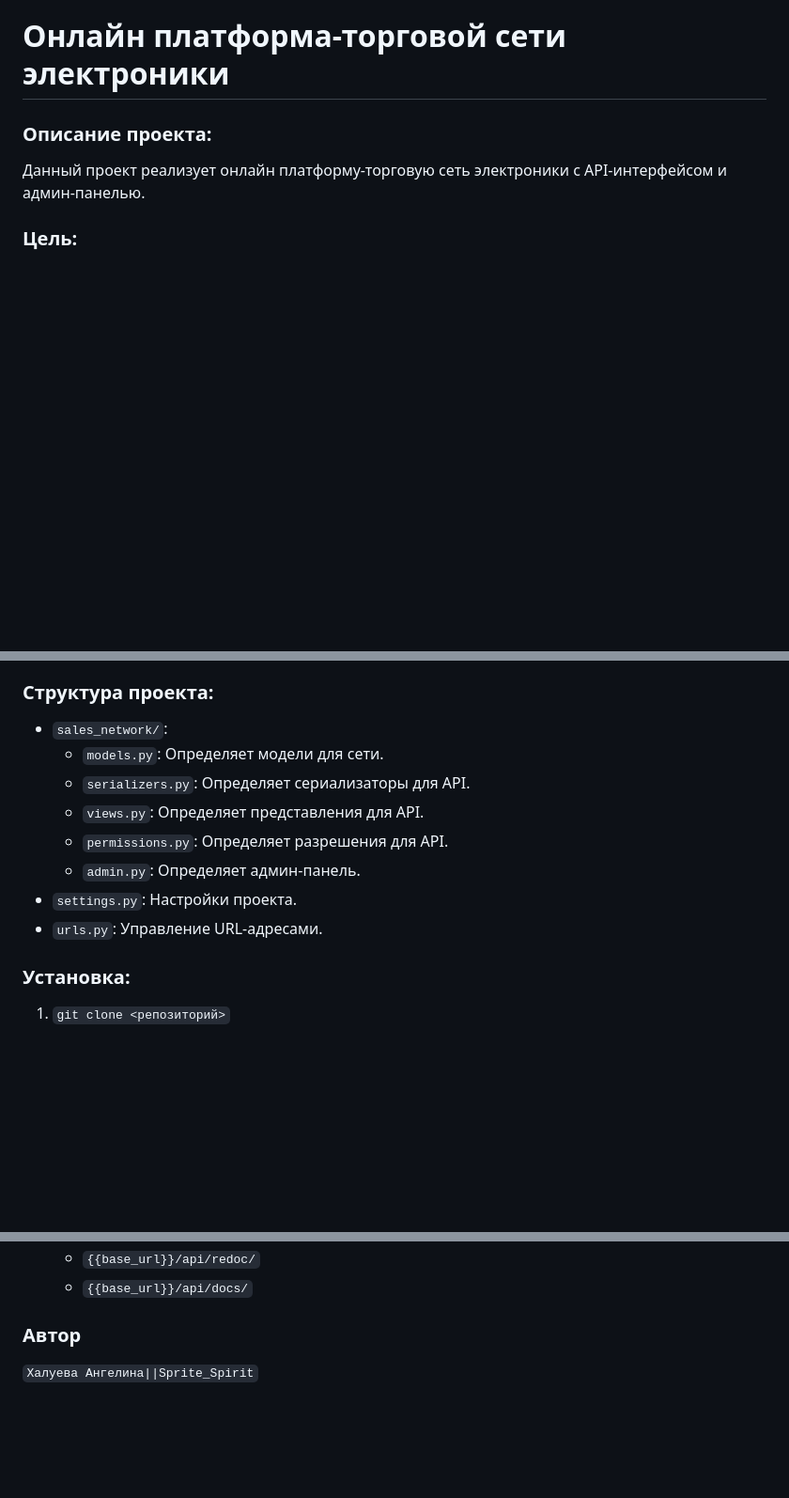
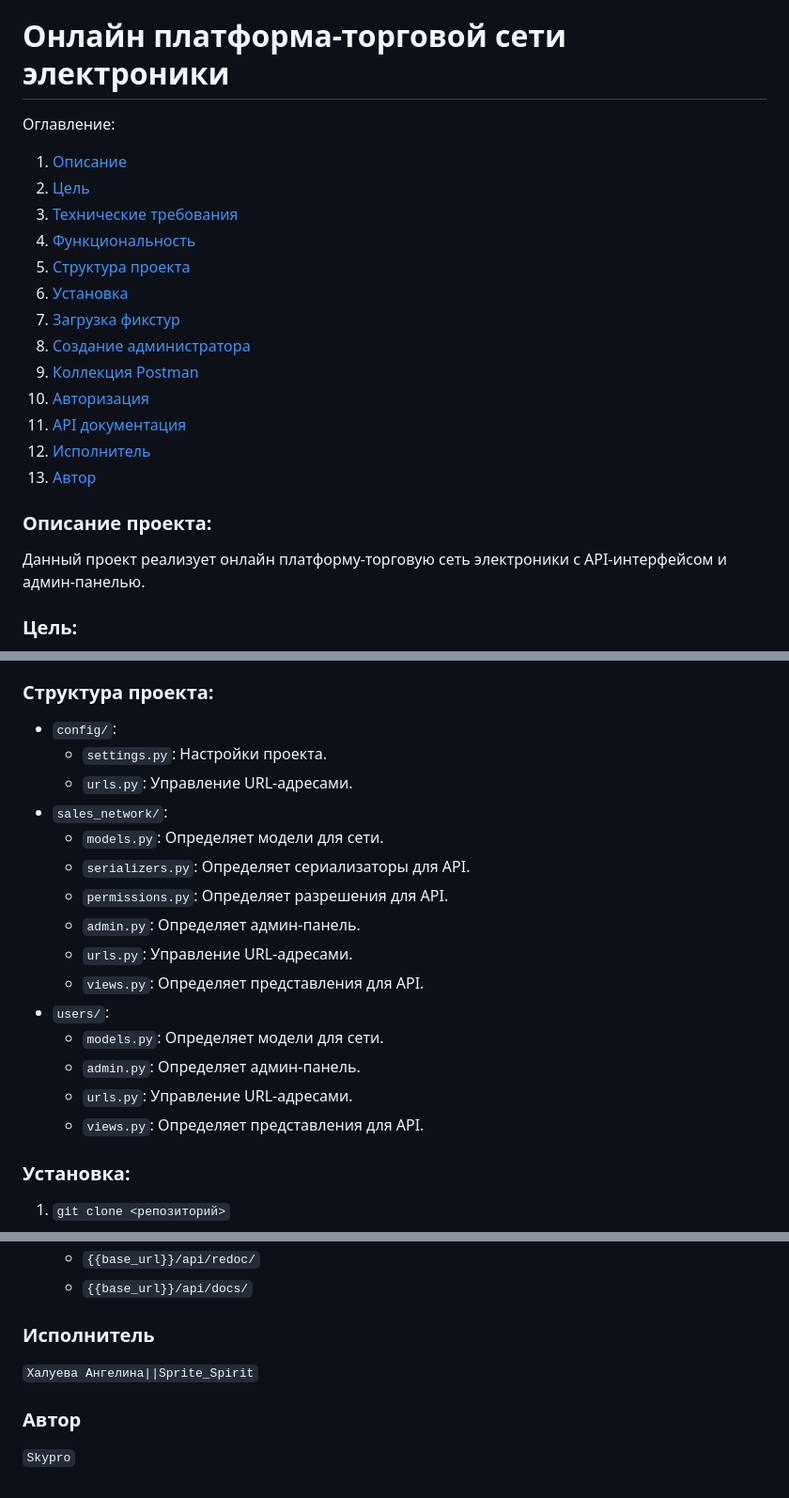
Before and after one commit to SpriteSpirit/python-electronic-network, a Markdown page: README.md, 3 parts joined by grey strips. Shown: that part at 94% size. Rendered like a GitHub page; blank space fills up the shorter version.

````diff
--- a/README.md
+++ b/README.md
@@ -1,4 +1,21 @@
 # Онлайн платформа-торговой сети электроники
+
+Оглавление:
+1. [Описание](#описание-проекта)
+2. [Цель](#цель)
+3. [Технические требования](#технические-требования)
+4. [Функциональность](#функциональность)
+5. [Структура проекта](#структура-проекта)
+6. [Установка](#установка)
+7. [Загрузка фикстур](#загрузка-фикстур)
+8. [Создание администратора](#создание-администратора)
+9. [Коллекция Postman](#коллекция-postman)
+10. [Авторизация](#авторизация)
+11. [API документация](#api-документация)
+12. [Исполнитель](#исполнитель)
+13. [Автор](#автор)
+
+
 
 ### Описание проекта:
 
@@ -34,14 +51,21 @@
 
 ### Структура проекта:
 
+*  `config/`:
+    *  `settings.py`: Настройки проекта.
+    *  `urls.py`: Управление URL-адресами.
 *  `sales_network/`:
     *  `models.py`: Определяет модели для сети.
     *  `serializers.py`: Определяет сериализаторы для API.
-    *  `views.py`: Определяет представления для API.
     *  `permissions.py`: Определяет разрешения для API.
     *  `admin.py`: Определяет админ-панель.
-*  `settings.py`: Настройки проекта.
-*  `urls.py`: Управление URL-адресами.
+    *  `urls.py`: Управление URL-адресами.
+    *  `views.py`: Определяет представления для API.
+*  `users/`:
+    *  `models.py`: Определяет модели для сети.
+    *  `admin.py`: Определяет админ-панель.
+    *  `urls.py`: Управление URL-адресами.
+    *  `views.py`: Определяет представления для API.
 
 ### Установка:
 
@@ -83,6 +107,10 @@
     * `{{base_url}}/api/docs/`
 
 
-### **Автор**
+### Исполнитель
 
 ```Халуева Ангелина||Sprite_Spirit```
+
+### Автор
+
+```Skypro```
````
Also changed, not shown: other parts of README.md (+1 -1 lines).
